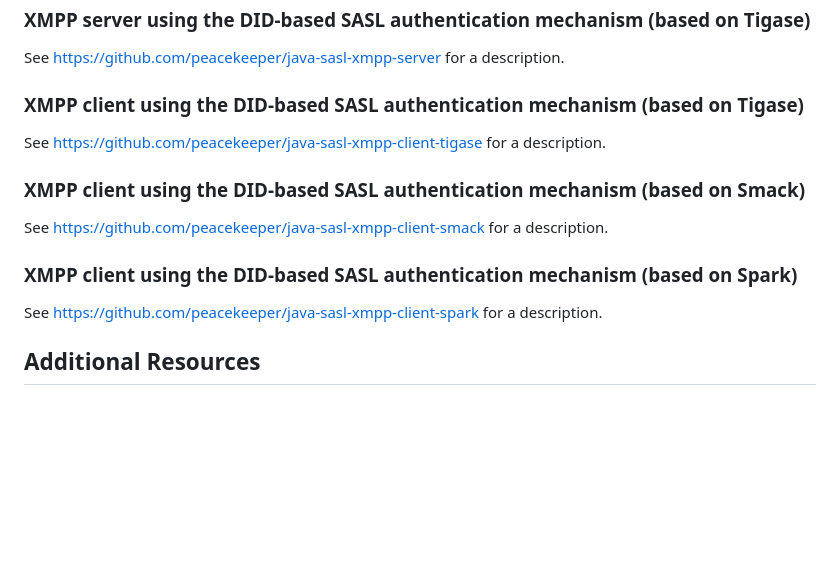
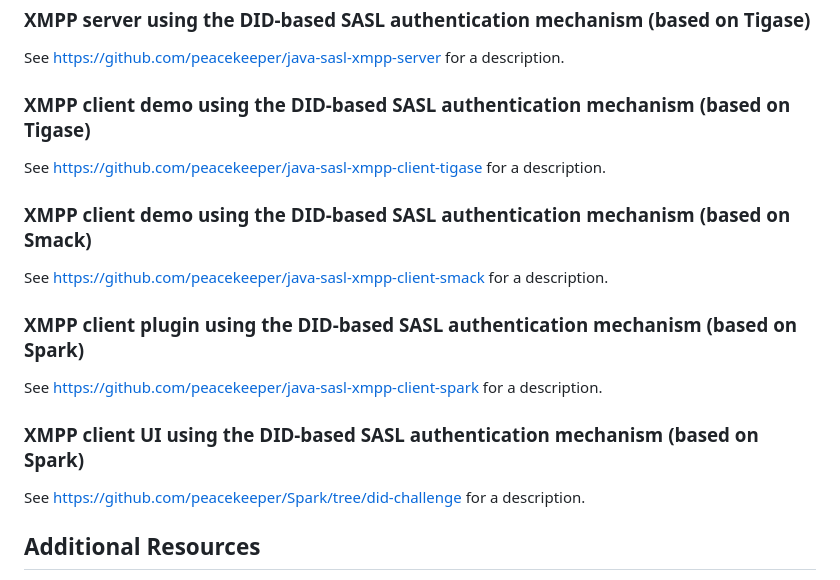
Before and after one commit to peacekeeper/did-based-sasl, a Markdown page: README.md, the part around the change. GitHub-like rendering; blank space fills up the shorter version.

```diff
--- a/README.md
+++ b/README.md
@@ -69,17 +69,21 @@ See https://github.com/peacekeeper/java-sasl-server-demo for a description.
 
 See https://github.com/peacekeeper/java-sasl-xmpp-server for a description.
 
-### XMPP client using the DID-based SASL authentication mechanism (based on Tigase)
+### XMPP client demo using the DID-based SASL authentication mechanism (based on Tigase)
 
 See https://github.com/peacekeeper/java-sasl-xmpp-client-tigase for a description.
 
-### XMPP client using the DID-based SASL authentication mechanism (based on Smack)
+### XMPP client demo using the DID-based SASL authentication mechanism (based on Smack)
 
 See https://github.com/peacekeeper/java-sasl-xmpp-client-smack for a description.
 
-### XMPP client using the DID-based SASL authentication mechanism (based on Spark)
+### XMPP client plugin using the DID-based SASL authentication mechanism (based on Spark)
 
 See https://github.com/peacekeeper/java-sasl-xmpp-client-spark for a description.
+
+### XMPP client UI using the DID-based SASL authentication mechanism (based on Spark)
+
+See https://github.com/peacekeeper/Spark/tree/did-challenge for a description.
 
 ## Additional Resources
 
```
